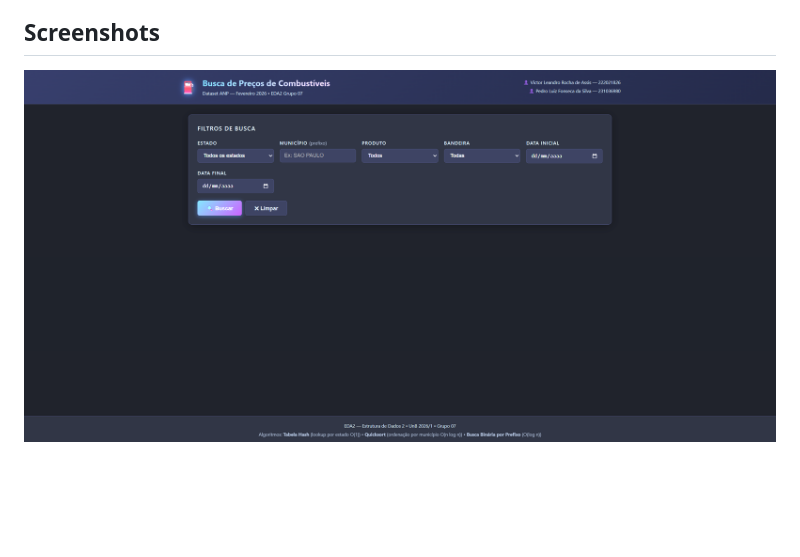
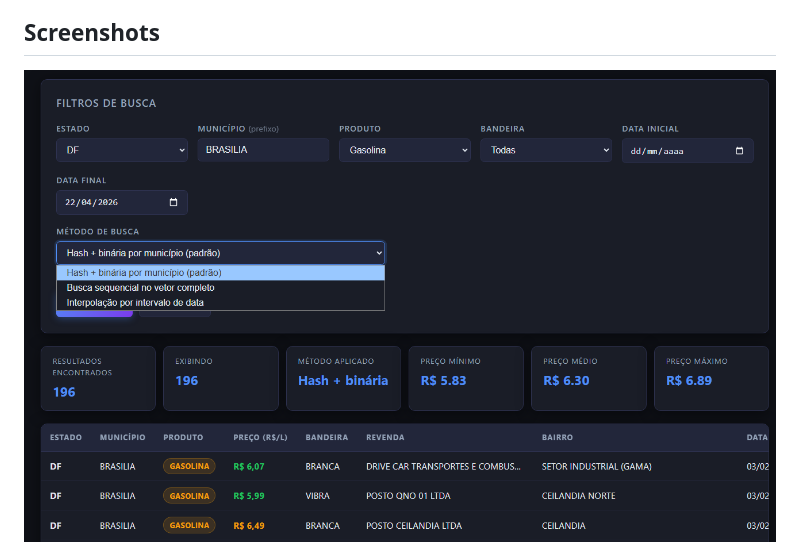
Before and after one commit to eda2-2026/G07_Busca_EDA2-2026.1, a Markdown page: README.md, the part around the change. GitHub-like rendering; pictures changed too: screenshots/image.png (added); blank space fills up the shorter version.

Commit message:
atualização de readme e inclusão de novo screenshot com interface atualizada

```diff
--- a/README.md
+++ b/README.md
@@ -16,7 +16,7 @@ A aplicação C também conta com pequeno e veloz servidor backend próprio via
 ## Screenshots
 
 
-![Tela inicial da Aplicação](./screenshots/screenshot1.png)
+![Tela inicial da Aplicação](./screenshots/image.png)
 
 ![Menu de filtros / Sugerindo Cidades](./screenshots/screenshot2.png)
 
```
